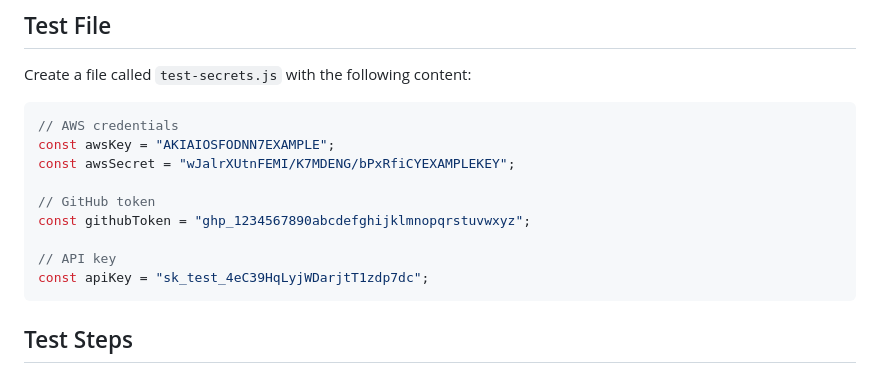
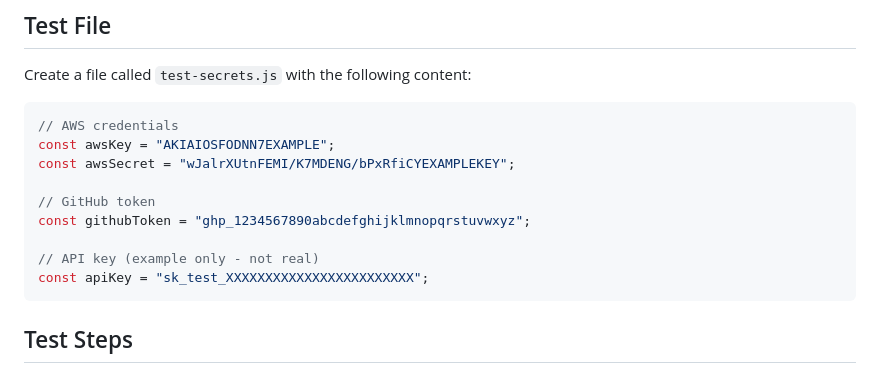
Before and after one commit to SkandaKumarPV/Repoguardian-x, a Markdown page: TESTING_GUIDE.md, the part around the change. Rendered like a GitHub page.

Commit message:
fix: Replace realistic fake Stripe key with obvious placeholder in testing guide

````diff
--- a/TESTING_GUIDE.md
+++ b/TESTING_GUIDE.md
@@ -19,8 +19,8 @@ const awsSecret = "wJalrXUtnFEMI/K7MDENG/bPxRfiCYEXAMPLEKEY";
 // GitHub token
 const githubToken = "ghp_1234567890abcdefghijklmnopqrstuvwxyz";
 
-// API key
-const apiKey = "sk_test_4eC39HqLyjWDarjtT1zdp7dc";
+// API key (example only - not real)
+const apiKey = "sk_test_XXXXXXXXXXXXXXXXXXXXXXXX";
 ```
 
 ## Test Steps
````
